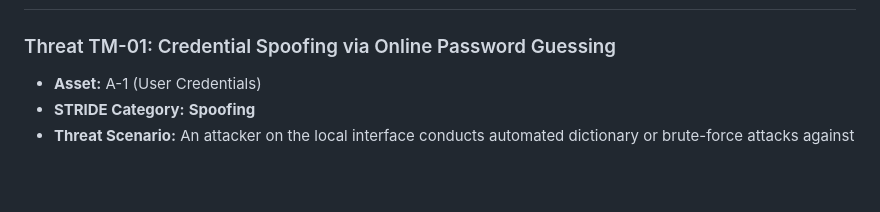
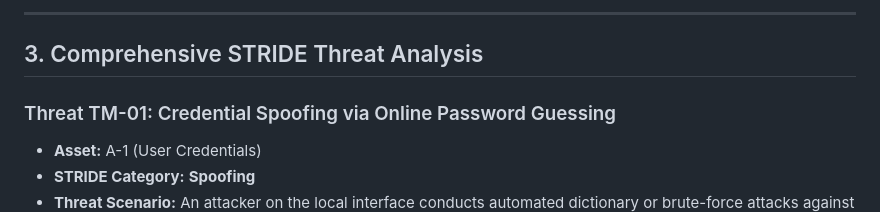
Before and after one commit to Ritzz-09/EdVyro-Internship, a Markdown page: Task-01-CampusPortal/THREAT-MODEL.md, the part around one of its changes. Rendered like a GitHub page; blank space fills up the shorter version.

```diff
--- a/Task-01-CampusPortal/THREAT-MODEL.md
+++ b/Task-01-CampusPortal/THREAT-MODEL.md
@@ -23,3 +76,6 @@
+---
+
+## 3. Comprehensive STRIDE Threat Analysis
 
 ### Threat TM-01: Credential Spoofing via Online Password Guessing
 - **Asset:** A-1 (User Credentials)
```
Also changed, not shown: other parts of Task-01-CampusPortal/THREAT-MODEL.md (+54 -1 lines), Task-01-CampusPortal/ARCHITECTURE.md (+87 -93 lines), Task-01-CampusPortal/README.md (+1 -1 lines).
